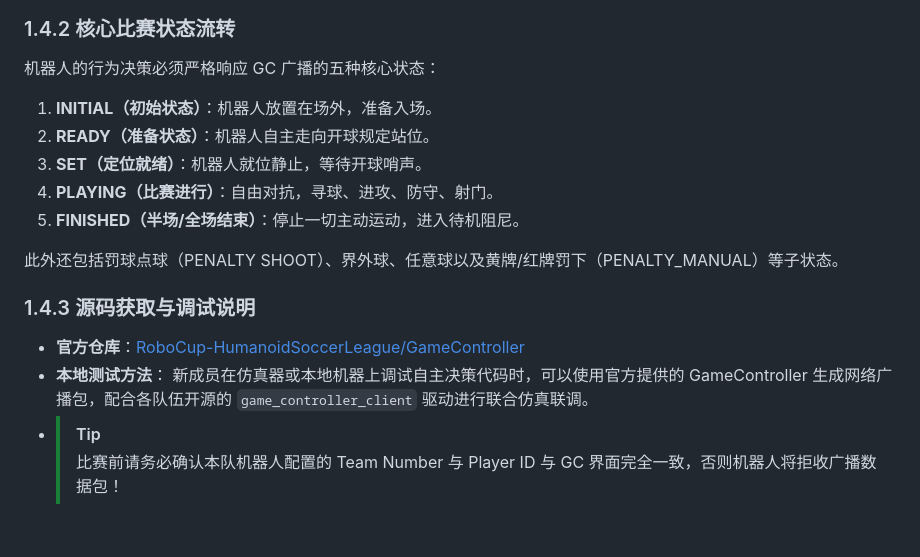
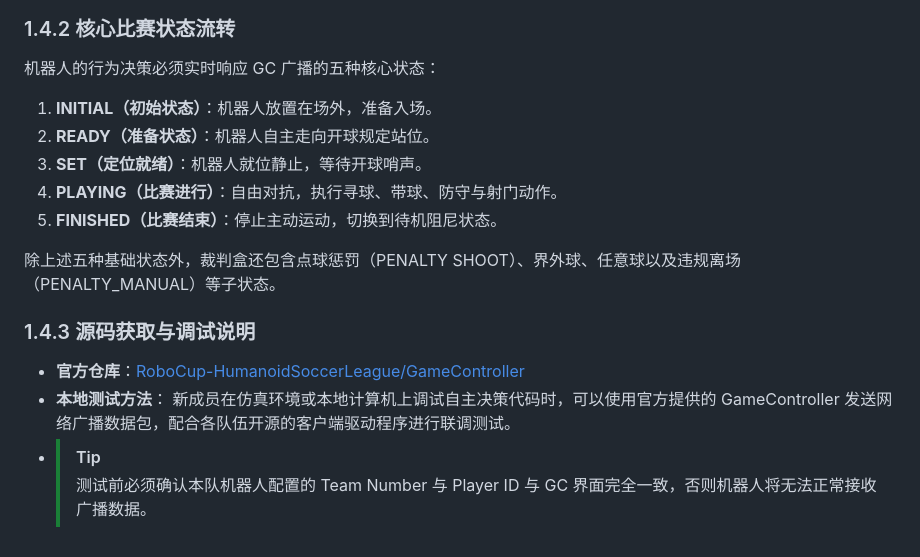
Before and after one commit to RobotWorkShop-BigHeroX/RoboCupBook, a Markdown page: docs/01-robocup-hsl-introduction.md, the part around one of its changes. GitHub-like rendering.

````diff
--- a/docs/01-robocup-hsl-introduction.md
+++ b/docs/01-robocup-hsl-introduction.md
@@ -80,18 +77,18 @@ GameController（简称 GC）是整个 RoboCup 赛事的“神经中枢”。主
 ```
 
 ### 1.4.2 核心比赛状态流转
-机器人的行为决策必须严格响应 GC 广播的五种核心状态：
+机器人的行为决策必须实时响应 GC 广播的五种核心状态：
 1. **INITIAL（初始状态）**：机器人放置在场外，准备入场。
 2. **READY（准备状态）**：机器人自主走向开球规定站位。
 3. **SET（定位就绪）**：机器人就位静止，等待开球哨声。
-4. **PLAYING（比赛进行）**：自由对抗，寻球、进攻、防守、射门。
-5. **FINISHED（半场/全场结束）**：停止一切主动运动，进入待机阻尼。
+4. **PLAYING（比赛进行）**：自由对抗，执行寻球、带球、防守与射门动作。
+5. **FINISHED（比赛结束）**：停止主动运动，切换到待机阻尼状态。
 
-此外还包括罚球点球（PENALTY SHOOT）、界外球、任意球以及黄牌/红牌罚下（PENALTY_MANUAL）等子状态。
+除上述五种基础状态外，裁判盒还包含点球惩罚（PENALTY SHOOT）、界外球、任意球以及违规离场（PENALTY_MANUAL）等子状态。
 
 ### 1.4.3 源码获取与调试说明
 - **官方仓库**：[RoboCup-HumanoidSoccerLeague/GameController](https://github.com/RoboCup-HumanoidSoccerLeague/GameController)
 - **本地测试方法**：
-  新成员在仿真器或本地机器上调试自主决策代码时，可以使用官方提供的 GameController 生成网络广播包，配合各队伍开源的 `game_controller_client` 驱动进行联合仿真联调。
+  新成员在仿真环境或本地计算机上调试自主决策代码时，可以使用官方提供的 GameController 发送网络广播数据包，配合各队伍开源的客户端驱动程序进行联调测试。
 - > [!TIP]
-  > 比赛前请务必确认本队机器人配置的 Team Number 与 Player ID 与 GC 界面完全一致，否则机器人将拒收广播数据包！
+  > 测试前必须确认本队机器人配置的 Team Number 与 Player ID 与 GC 界面完全一致，否则机器人将无法正常接收广播数据。
````
Also changed, not shown: other parts of docs/01-robocup-hsl-introduction.md (+47 -50 lines), README.md (+6 -6 lines).
